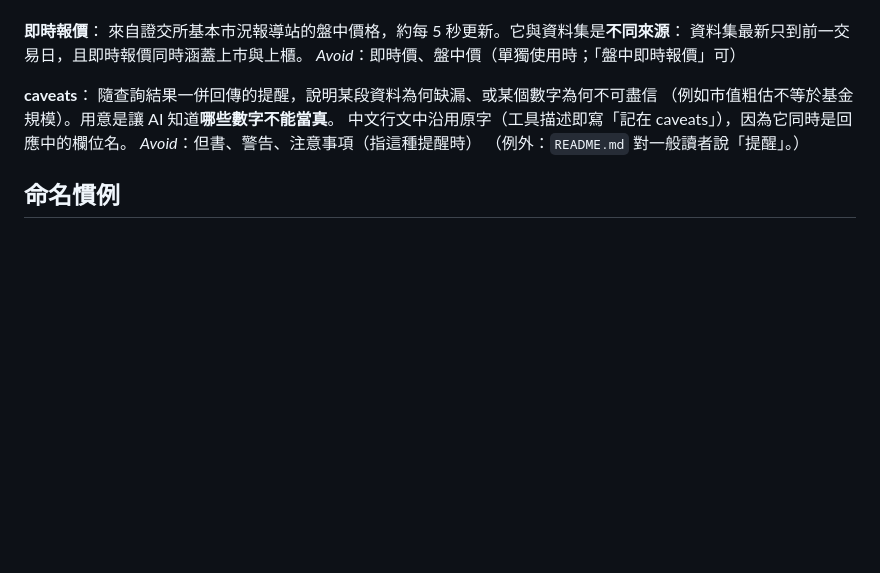
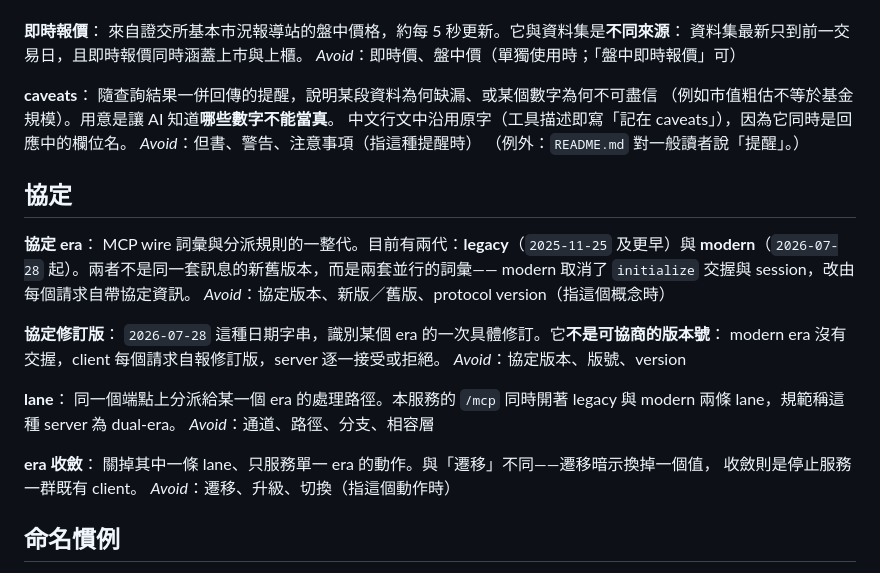
Before and after one commit to taux-io/twse-mcp, a Markdown page: CONTEXT.md, the part around the change. Drawn GitHub-style; blank space fills up the shorter version.

Commit message:
docs: define protocol era vocabulary in CONTEXT.md (#39)
MCP 的 2026-07-28 是破壞性改版，討論它需要一組 CONTEXT.md 目前沒有的詞彙——既有條目全是資料領域，沒有一個字在講協定本身。

新增「協定」一節四個詞：協定 era、協定修訂版、lane、era 收斂。用語對齊規範自己的 modern / legacy / dual-era / revision，不另造一套。

「era 收斂」刻意與「遷移」區分：遷移暗示換掉一個值，實際上是停止服務一群既有 client——兩種心智模型會導出完全不同的工作項。

Refs #34

```diff
--- a/CONTEXT.md
+++ b/CONTEXT.md
@@ -57,6 +57,29 @@ _Avoid_：即時價、盤中價（單獨使用時；「盤中即時報價」可
 _Avoid_：但書、警告、注意事項（指這種提醒時）
 （例外：`README.md` 對一般讀者說「提醒」。）
 
+## 協定
+
+**協定 era**：
+MCP wire 詞彙與分派規則的一整代。目前有兩代：**legacy**（`2025-11-25` 及更早）與
+**modern**（`2026-07-28` 起）。兩者不是同一套訊息的新舊版本，而是兩套並行的詞彙——
+modern 取消了 `initialize` 交握與 session，改由每個請求自帶協定資訊。
+_Avoid_：協定版本、新版／舊版、protocol version（指這個概念時）
+
+**協定修訂版**：
+`2026-07-28` 這種日期字串，識別某個 era 的一次具體修訂。它**不是可協商的版本號**：
+modern era 沒有交握，client 每個請求自報修訂版，server 逐一接受或拒絕。
+_Avoid_：協定版本、版號、version
+
+**lane**：
+同一個端點上分派給某一個 era 的處理路徑。本服務的 `/mcp` 同時開著 legacy 與
+modern 兩條 lane，規範稱這種 server 為 dual-era。
+_Avoid_：通道、路徑、分支、相容層
+
+**era 收斂**：
+關掉其中一條 lane、只服務單一 era 的動作。與「遷移」不同——遷移暗示換掉一個值，
+收斂則是停止服務一群既有 client。
+_Avoid_：遷移、升級、切換（指這個動作時）
+
 ## 命名慣例
 
 **`twse_` 前綴**：
```
